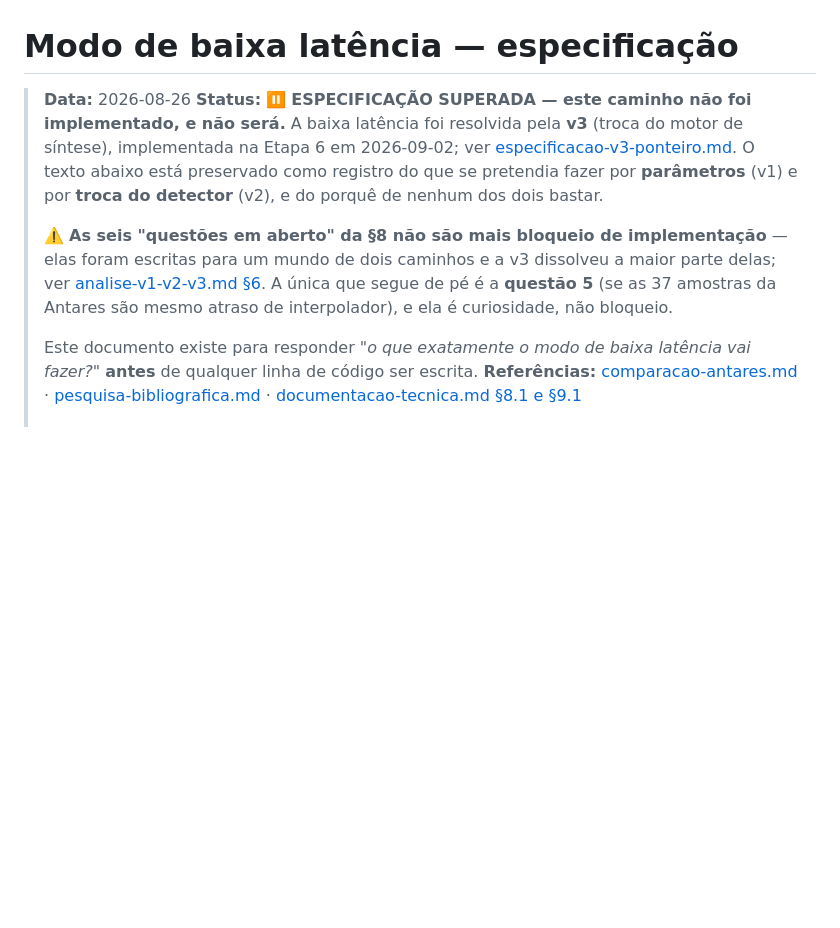
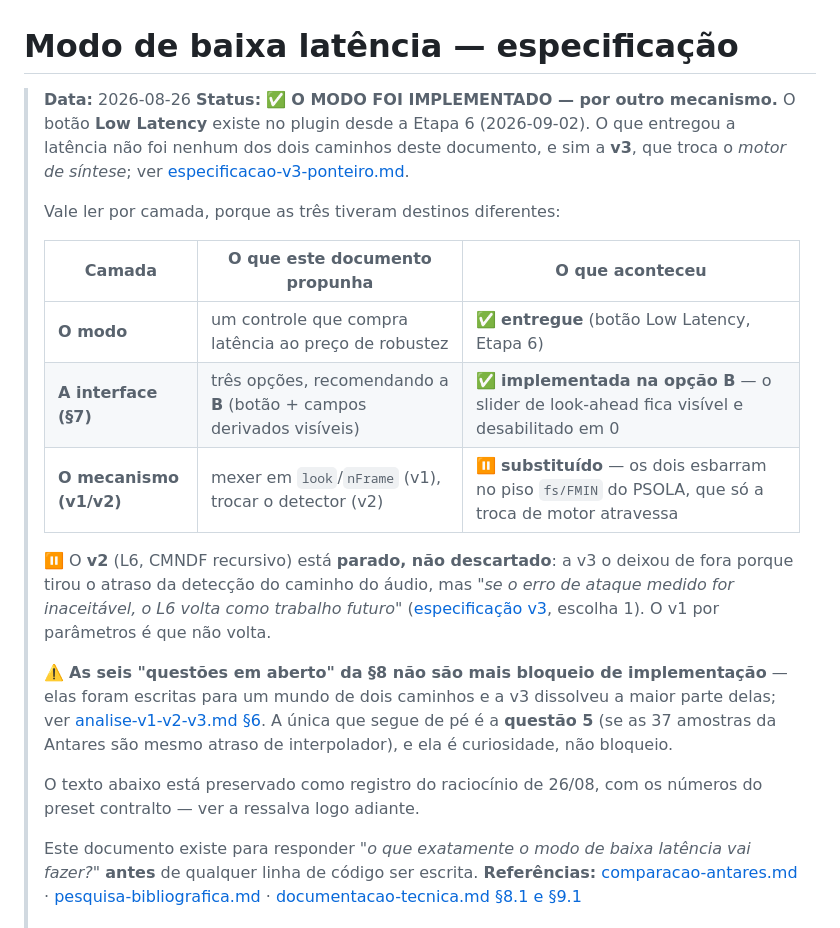
Before and after one commit to gacherubini/TCC-autotune-cpp, a Markdown page: docs/modo-baixa-latencia.md, the part around the change. Drawn GitHub-style; blank space fills up the shorter version.

Commit message:
docs: say the low-latency mode shipped, not that it was dropped
The previous header claimed this path "was not implemented and will not
be", under a title that reads "Modo de baixa latência". Both halves were
wrong. The mode shipped in step 6 as the Low Latency button, and section
7 of this very document is what the button follows: the v3 spec picks
"option B of spec 7" by name.

The header now splits the three layers that had different fates. Only
the v1/v2 mechanism was replaced, and of those only v1 is closed: the v3
spec keeps L6 as future work if attack error turns out unacceptable.

```diff
--- a/docs/modo-baixa-latencia.md
+++ b/docs/modo-baixa-latencia.md
@@ -1,16 +1,31 @@
 # Modo de baixa latência — especificação
 
 > **Data:** 2026-08-26
-> **Status:** ⏸️ **ESPECIFICAÇÃO SUPERADA — este caminho não foi implementado, e não será.**
-> A baixa latência foi resolvida pela **v3** (troca do motor de síntese), implementada na Etapa 6
-> em 2026-09-02; ver [especificacao-v3-ponteiro.md](especificacao-v3-ponteiro.md). O texto abaixo
-> está preservado como registro do que se pretendia fazer por **parâmetros** (v1) e por **troca
-> do detector** (v2), e do porquê de nenhum dos dois bastar.
+> **Status:** ✅ **O MODO FOI IMPLEMENTADO — por outro mecanismo.** O botão **Low Latency**
+> existe no plugin desde a Etapa 6 (2026-09-02). O que entregou a latência não foi nenhum dos
+> dois caminhos deste documento, e sim a **v3**, que troca o *motor de síntese*; ver
+> [especificacao-v3-ponteiro.md](especificacao-v3-ponteiro.md).
+>
+> Vale ler por camada, porque as três tiveram destinos diferentes:
+>
+> | Camada | O que este documento propunha | O que aconteceu |
+> |---|---|---|
+> | **O modo** | um controle que compra latência ao preço de robustez | ✅ **entregue** (botão Low Latency, Etapa 6) |
+> | **A interface (§7)** | três opções, recomendando a **B** (botão + campos derivados visíveis) | ✅ **implementada na opção B** — o slider de look-ahead fica visível e desabilitado em 0 |
+> | **O mecanismo (v1/v2)** | mexer em `look`/`nFrame` (v1), trocar o detector (v2) | ⏸️ **substituído** — os dois esbarram no piso `fs/FMIN` do PSOLA, que só a troca de motor atravessa |
+>
+> ⏸️ O **v2** (L6, CMNDF recursivo) está **parado, não descartado**: a v3 o deixou de fora porque
+> tirou o atraso da detecção do caminho do áudio, mas *"se o erro de ataque medido for
+> inaceitável, o L6 volta como trabalho futuro"* ([especificação v3](especificacao-v3-ponteiro.md),
+> escolha 1). O v1 por parâmetros é que não volta.
 >
 > ⚠️ **As seis "questões em aberto" da §8 não são mais bloqueio de implementação** — elas foram
 > escritas para um mundo de dois caminhos e a v3 dissolveu a maior parte delas; ver
 > [analise-v1-v2-v3.md §6](analise-v1-v2-v3.md). A única que segue de pé é a **questão 5** (se
 > as 37 amostras da Antares são mesmo atraso de interpolador), e ela é curiosidade, não bloqueio.
+>
+> O texto abaixo está preservado como registro do raciocínio de 26/08, com os números do preset
+> contralto — ver a ressalva logo adiante.
 >
 > Este documento existe para responder *"o que exatamente o modo de baixa latência vai fazer?"*
 > **antes** de qualquer linha de código ser escrita.
```
